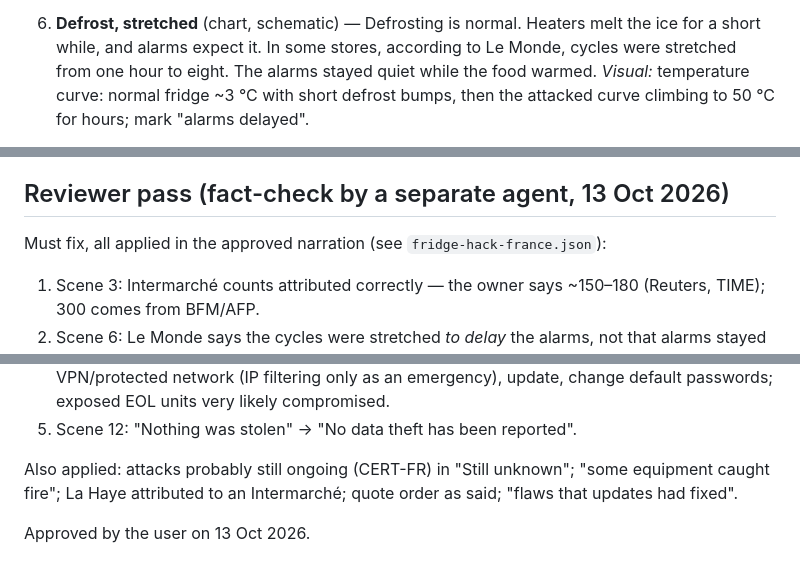
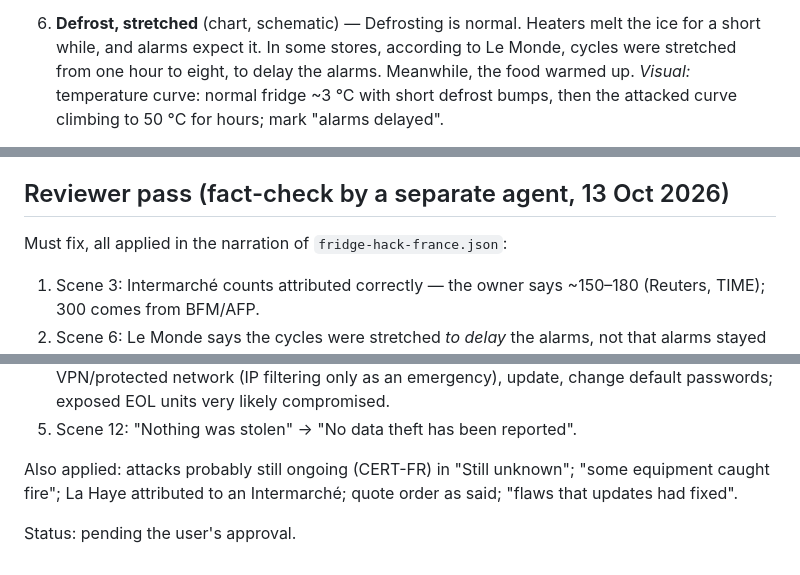
Before and after one commit to ivaniuss/remotion-system-design-challenges, a Markdown page: videos/news/fridge-hack-france.draft.md, 3 parts joined by grey strips. Drawn GitHub-style.

```diff
--- a/videos/news/fridge-hack-france.draft.md
+++ b/videos/news/fridge-hack-france.draft.md
@@ -48,7 +46,7 @@ are provisional and are said as such.
 
 6. **Defrost, stretched** (chart, schematic) — Defrosting is normal. Heaters melt the ice for a
    short while, and alarms expect it. In some stores, according to Le Monde, cycles were stretched
-   from one hour to eight. The alarms stayed quiet while the food warmed.
+   from one hour to eight, to delay the alarms. Meanwhile, the food warmed up.
    _Visual:_ temperature curve: normal fridge ~3 °C with short defrost bumps, then the attacked
    curve climbing to 50 °C for hours; mark "alarms delayed".
 
@@ -126,7 +124,7 @@ are provisional and are said as such.
 
 ## Reviewer pass (fact-check by a separate agent, 13 Oct 2026)
 
-Must fix, all applied in the approved narration (see `fridge-hack-france.json`):
+Must fix, all applied in the narration of `fridge-hack-france.json`:
 1. Scene 3: Intermarché counts attributed correctly — the owner says ~150–180 (Reuters, TIME); 300 comes from BFM/AFP.
 2. Scene 6: Le Monde says the cycles were stretched *to delay* the alarms, not that alarms stayed quiet.
 3. Scene 7: CERT-FR widened its alert on 13 Oct to Dixell xweb and Copeland xweb; the "60 %" figure (one firm, U.K. Cyber Defence) moved to notes.
@@ -135,4 +133,4 @@ Must fix, all applied in the approved narration (see `fridge-hack-france.json`):
 
 Also applied: attacks probably still ongoing (CERT-FR) in "Still unknown"; "some equipment caught fire"; La Haye attributed to an Intermarché; quote order as said; "flaws that updates had fixed".
 
-Approved by the user on 13 Oct 2026.
+Status: pending the user's approval.
```
Also changed, not shown: other parts of videos/news/fridge-hack-france.draft.md (+4 -6 lines), README.md (+6 -0 lines), docs/SHAPES.md (+3 -0 lines).
